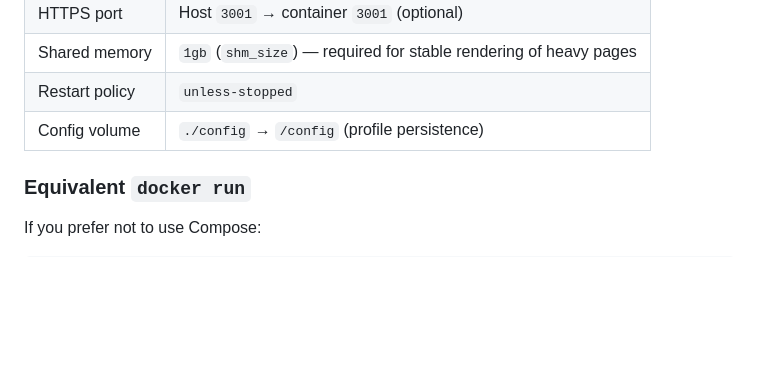
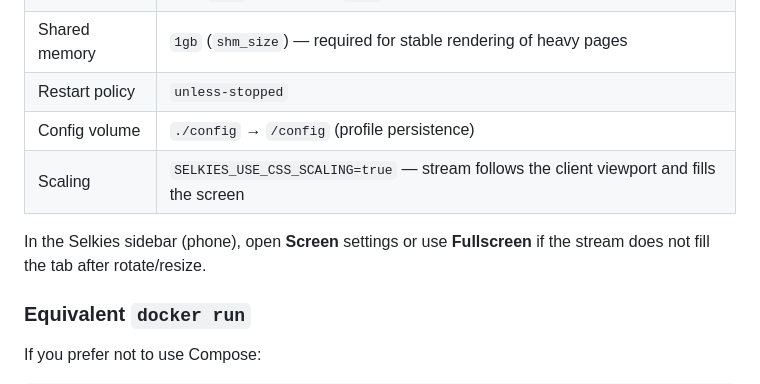
Before and after one commit to JosekoDev/BadAtReplies, a Markdown page: firefox-remote-desktop/README.md, the part around the change. Drawn GitHub-style; blank space fills up the shorter version.

Commit message:
Enable Selkies CSS dynamic scaling without mobile overlay
Turn on client-viewport scaling and screen settings in Compose
only—no custom web mounts—to avoid the black-screen regression.

Co-authored-by: Joseph Kalbouneh <JosekoDev@users.noreply.github.com>

```diff
--- a/firefox-remote-desktop/README.md
+++ b/firefox-remote-desktop/README.md
@@ -54,6 +54,9 @@ docker compose up -d
 | Shared memory | `1gb` (`shm_size`) — required for stable rendering of heavy pages |
 | Restart policy | `unless-stopped` |
 | Config volume | `./config` → `/config` (profile persistence) |
+| Scaling | `SELKIES_USE_CSS_SCALING=true` — stream follows the client viewport and fills the screen |
+
+In the Selkies sidebar (phone), open **Screen** settings or use **Fullscreen** if the stream does not fill the tab after rotate/resize.
 
 ### Equivalent `docker run`
 
```
